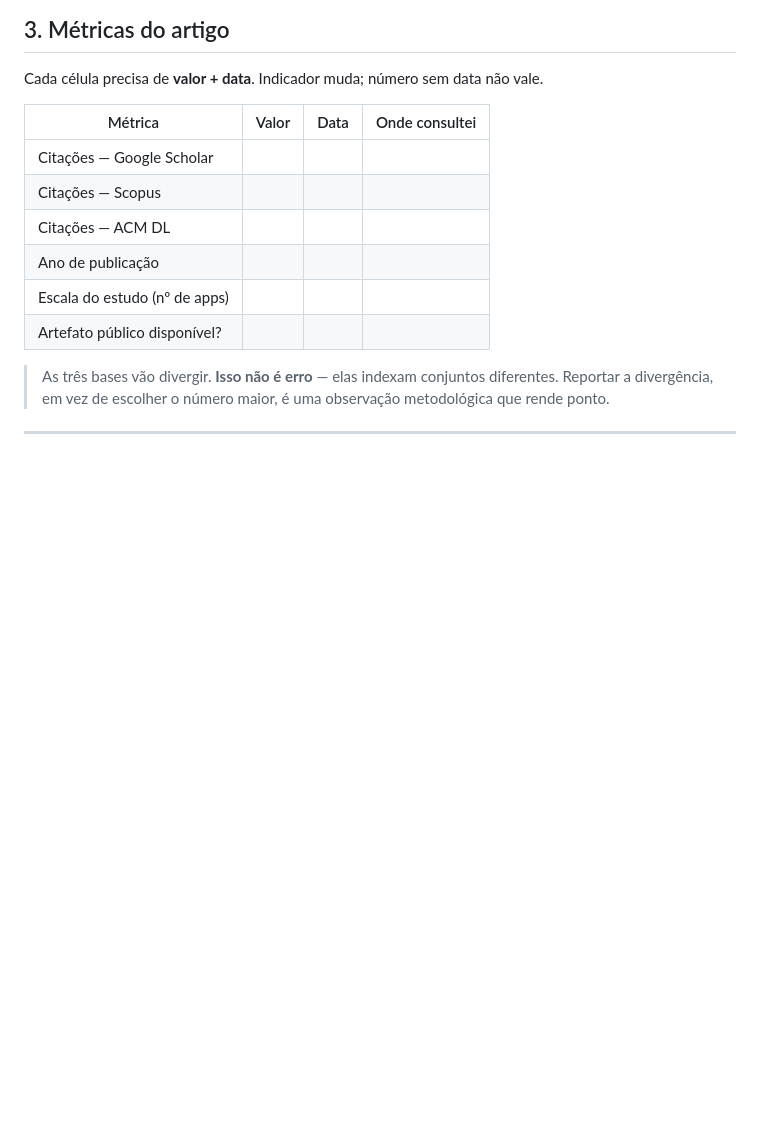
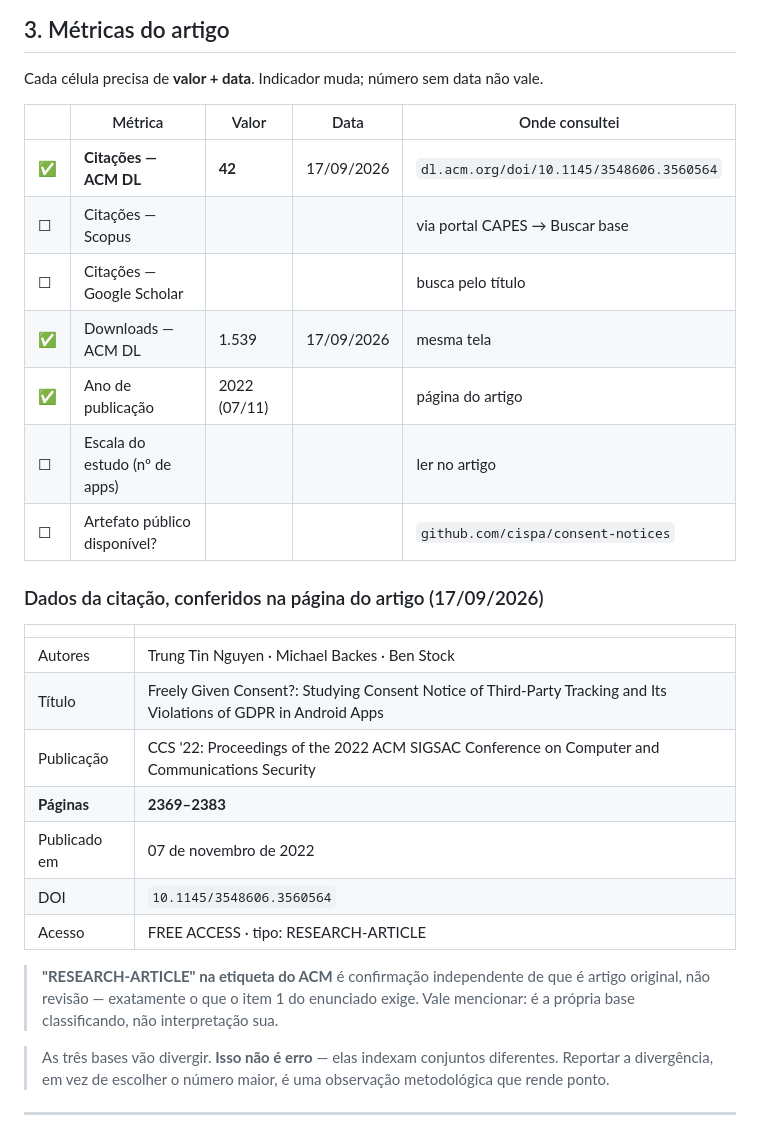
Before and after one commit to ClaudioAMF1/TCC, a Markdown page: seminario/protocolo-de-busca.md, the part around the change. GitHub-like rendering; blank space fills up the shorter version.

Commit message:
Registra as citacoes do ACM DL e os dados da citacao ABNT
Conferido em dl.acm.org/doi/10.1145/3548606.3560564 em 17/09/2026: 42
citacoes, 1.539 downloads, paginas 2369-2383, publicado em 07/11/2022,
acesso livre, tipo RESEARCH-ARTICLE.

A etiqueta RESEARCH-ARTICLE do proprio ACM e confirmacao independente de
que o artigo e original e nao revisao, que e o que o item 1 do enunciado
exige -- e a base classificando, nao interpretacao do aluno.

Faltam as citacoes no Scopus e no Google Academico.

Co-Authored-By: Claude Opus 5 <noreply@anthropic.com>
Claude-Session: https://claude.ai/code/session_01Sfh8JG34eEyQqGRvuKsFRT

```diff
--- a/seminario/protocolo-de-busca.md
+++ b/seminario/protocolo-de-busca.md
@@ -94,14 +94,31 @@ ou web sem componente Android · publicado apenas como preprint.
 
 Cada célula precisa de **valor + data**. Indicador muda; número sem data não vale.
 
-| Métrica | Valor | Data | Onde consultei |
-|---|---|---|---|
-| Citações — Google Scholar | | | |
-| Citações — Scopus | | | |
-| Citações — ACM DL | | | |
-| Ano de publicação | | | |
-| Escala do estudo (nº de apps) | | | |
-| Artefato público disponível? | | | |
+| | Métrica | Valor | Data | Onde consultei |
+|---|---|---|---|---|
+| ✅ | **Citações — ACM DL** | **42** | 17/09/2026 | `dl.acm.org/doi/10.1145/3548606.3560564` |
+| ☐ | Citações — Scopus | | | via portal CAPES → Buscar base |
+| ☐ | Citações — Google Scholar | | | busca pelo título |
+| ✅ | Downloads — ACM DL | 1.539 | 17/09/2026 | mesma tela |
+| ✅ | Ano de publicação | 2022 (07/11) | | página do artigo |
+| ☐ | Escala do estudo (nº de apps) | | | ler no artigo |
+| ☐ | Artefato público disponível? | | | `github.com/cispa/consent-notices` |
+
+### Dados da citação, conferidos na página do artigo (17/09/2026)
+
+| | |
+|---|---|
+| Autores | Trung Tin Nguyen · Michael Backes · Ben Stock |
+| Título | Freely Given Consent?: Studying Consent Notice of Third-Party Tracking and Its Violations of GDPR in Android Apps |
+| Publicação | CCS '22: Proceedings of the 2022 ACM SIGSAC Conference on Computer and Communications Security |
+| **Páginas** | **2369–2383** |
+| Publicado em | 07 de novembro de 2022 |
+| DOI | `10.1145/3548606.3560564` |
+| Acesso | FREE ACCESS · tipo: RESEARCH-ARTICLE |
+
+> **"RESEARCH-ARTICLE" na etiqueta do ACM** é confirmação independente de que é
+> artigo original, não revisão — exatamente o que o item 1 do enunciado exige. Vale
+> mencionar: é a própria base classificando, não interpretação sua.
 
 > As três bases vão divergir. **Isso não é erro** — elas indexam conjuntos
 > diferentes. Reportar a divergência, em vez de escolher o número maior, é uma
```
